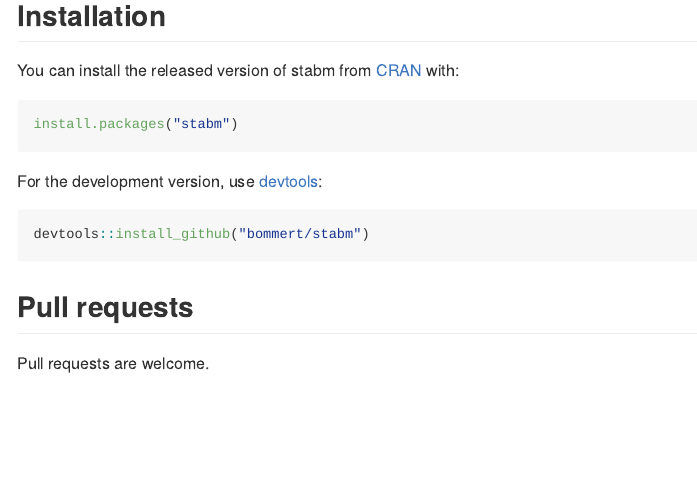
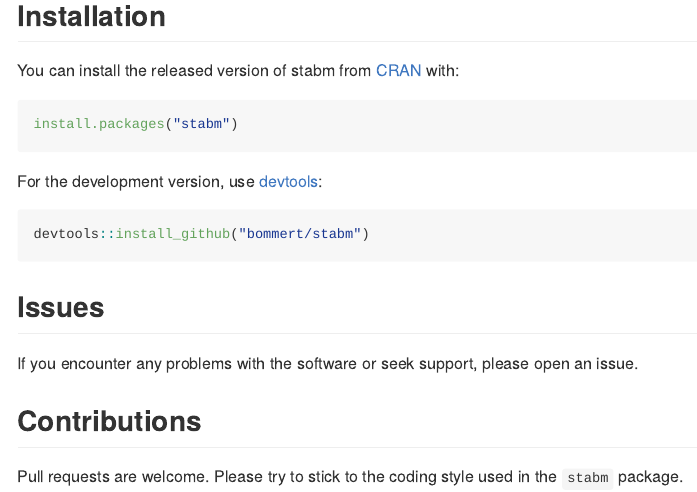
Before and after one commit to bommert/stabm, an R Markdown document (README.Rmd): the page in a window 1100 px wide, from 670 px down. The pictures show the output file README.md that the author committed with the source, drawn offline in the style of GitHub; badge pictures from the web are left out.

Commit message:
issues and contributions

````diff
--- a/README.Rmd
+++ b/README.Rmd
@@ -40,6 +40,8 @@ devtools::install_github("bommert/stabm")
 ```
 
 
-## Pull requests
+## Issues
+If you encounter any problems with the software or seek support, please open an issue.
 
-Pull requests are welcome.
+## Contributions
+Pull requests are welcome. Please try to stick to the coding style used in the `stabm` package.
````
Also changed, not shown: README.md.
